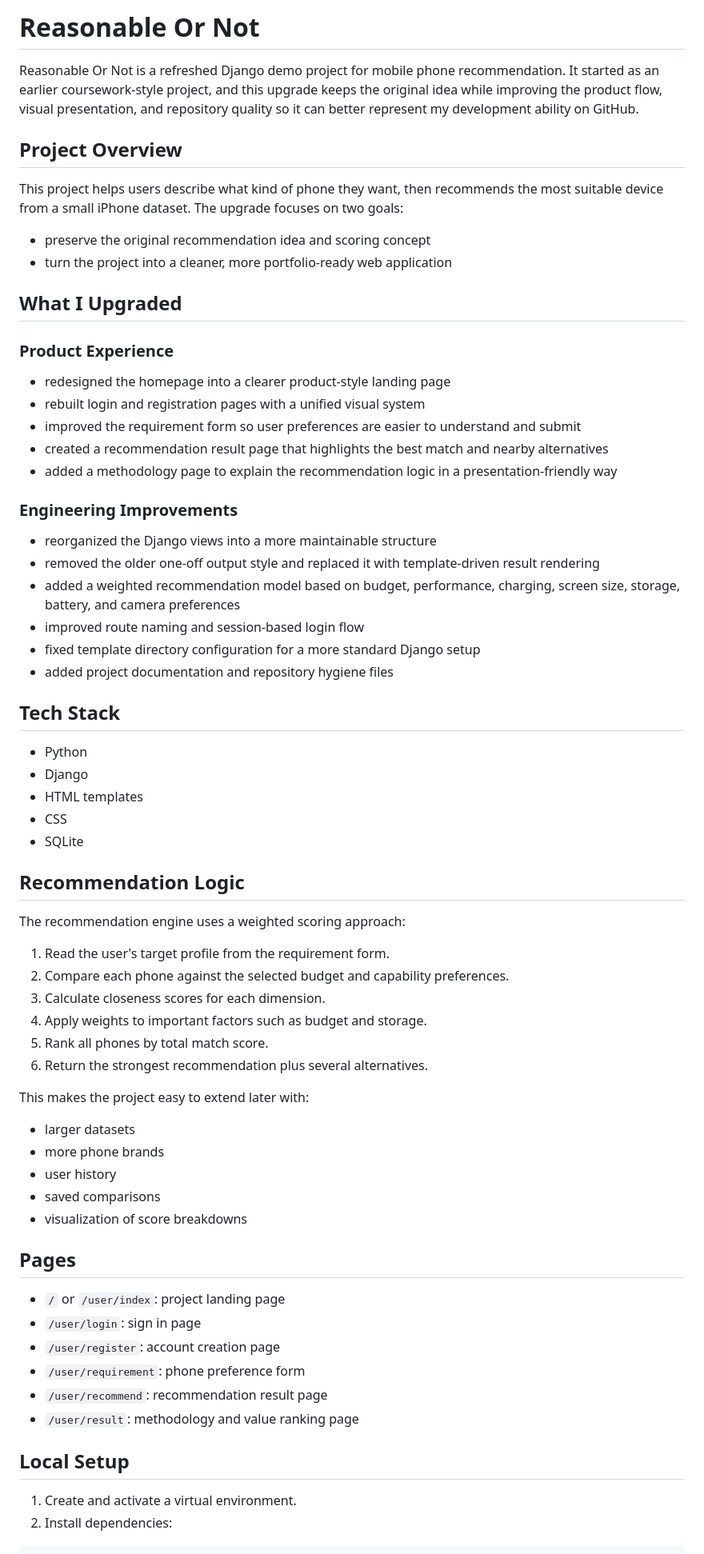
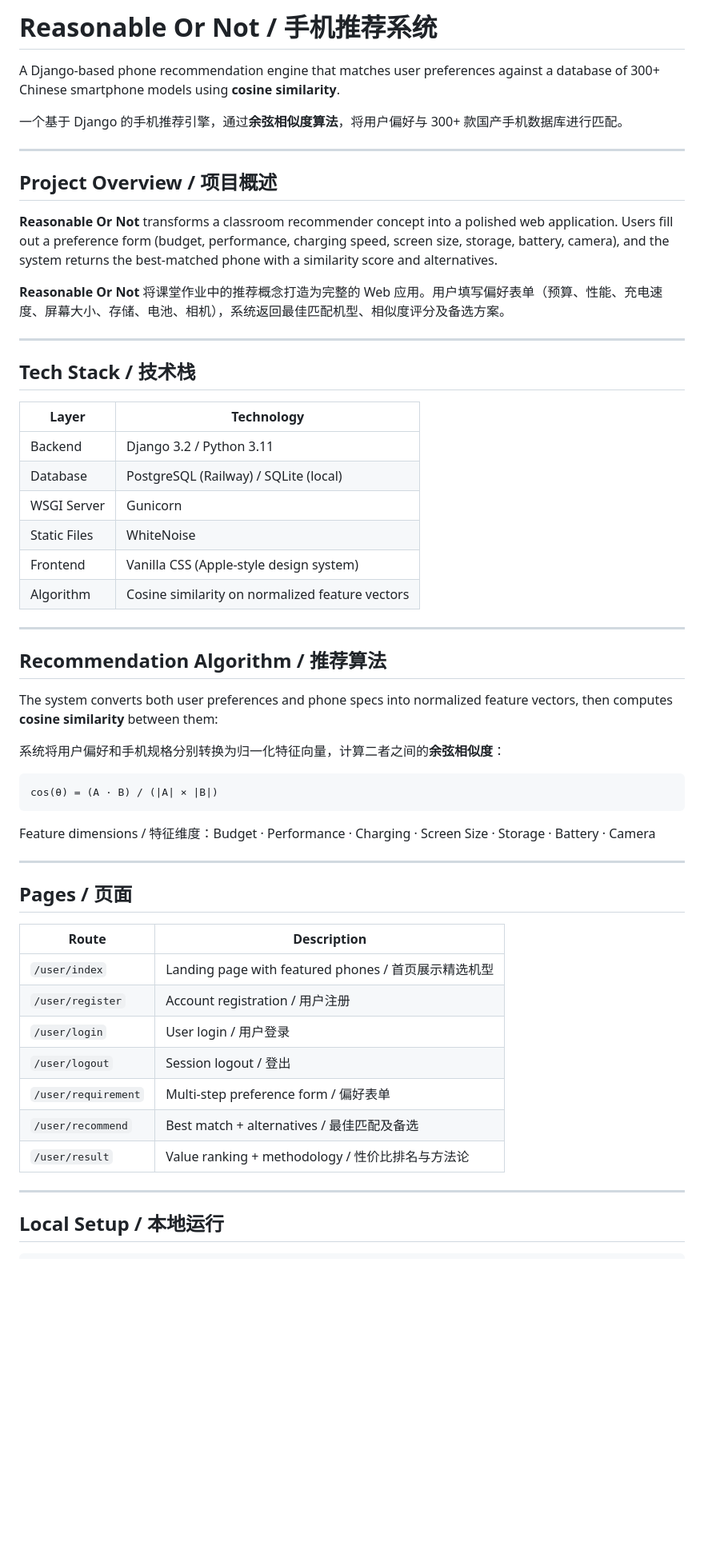
Before and after one commit to lennney/ReasonableOrNot, a Markdown page: README.md, the part around one of its changes. Shown at 80% size. GitHub-like rendering; blank space fills up the shorter version.

Commit message:
Add bilingual README (Chinese/English) with project overview and deployment guide

````diff
--- a/README.md
+++ b/README.md
@@ -1,72 +1,60 @@
-# Reasonable Or Not
+# Reasonable Or Not / 手机推荐系统
 
-Reasonable Or Not is a refreshed Django demo project for mobile phone recommendation. It started as an earlier coursework-style project, and this upgrade keeps the original idea while improving the product flow, visual presentation, and repository quality so it can better represent my development ability on GitHub.
+A Django-based phone recommendation engine that matches user preferences against a database of 300+ Chinese smartphone models using **cosine similarity**.
 
-## Project Overview
+一个基于 Django 的手机推荐引擎，通过**余弦相似度算法**，将用户偏好与 300+ 款国产手机数据库进行匹配。
 
-This project helps users describe what kind of phone they want, then recommends the most suitable device from a small iPhone dataset. The upgrade focuses on two goals:
+---
 
-- preserve the original recommendation idea and scoring concept
-- turn the project into a cleaner, more portfolio-ready web application
+## Project Overview / 项目概述
 
-## What I Upgraded
+**Reasonable Or Not** transforms a classroom recommender concept into a polished web application. Users fill out a preference form (budget, performance, charging speed, screen size, storage, battery, camera), and the system returns the best-matched phone with a similarity score and alternatives.
 
-### Product Experience
+**Reasonable Or Not** 将课堂作业中的推荐概念打造为完整的 Web 应用。用户填写偏好表单（预算、性能、充电速度、屏幕大小、存储、电池、相机），系统返回最佳匹配机型、相似度评分及备选方案。
 
-- redesigned the homepage into a clearer product-style landing page
-- rebuilt login and registration pages with a unified visual system
-- improved the requirement form so user preferences are easier to understand and submit
-- created a recommendation result page that highlights the best match and nearby alternatives
-- added a methodology page to explain the recommendation logic in a presentation-friendly way
+---
 
-### Engineering Improvements
+## Tech Stack / 技术栈
 
-- reorganized the Django views into a more maintainable structure
-- removed the older one-off output style and replaced it with template-driven result rendering
-- added a weighted recommendation model based on budget, performance, charging, screen size, storage, battery, and camera preferences
-- improved route naming and session-based login flow
-- fixed template directory configuration for a more standard Django setup
-- added project documentation and repository hygiene files
+| Layer | Technology |
+|-------|------------|
+| Backend | Django 3.2 / Python 3.11 |
+| Database | PostgreSQL (Railway) / SQLite (local) |
+| WSGI Server | Gunicorn |
+| Static Files | WhiteNoise |
+| Frontend | Vanilla CSS (Apple-style design system) |
+| Algorithm | Cosine similarity on normalized feature vectors |
 
-## Tech Stack
+---
 
-- Python
-- Django
-- HTML templates
-- CSS
-- SQLite
+## Recommendation Algorithm / 推荐算法
 
-## Recommendation Logic
+The system converts both user preferences and phone specs into normalized feature vectors, then computes **cosine similarity** between them:
 
-The recommendation engine uses a weighted scoring approach:
+系统将用户偏好和手机规格分别转换为归一化特征向量，计算二者之间的**余弦相似度**：
 
-1. Read the user's target profile from the requirement form.
-2. Compare each phone against the selected budget and capability preferences.
-3. Calculate closeness scores for each dimension.
-4. Apply weights to important factors such as budget and storage.
-5. Rank all phones by total match score.
-6. Return the strongest recommendation plus several alternatives.
+```
+cos(θ) = (A · B) / (|A| × |B|)
+```
 
-This makes the project easy to extend later with:
+Feature dimensions / 特征维度：Budget · Performance · Charging · Screen Size · Storage · Battery · Camera
 
-- larger datasets
-- more phone brands
-- user history
-- saved comparisons
-- visualization of score breakdowns
+---
 
-## Pages
+## Pages / 页面
 
-- `/` or `/user/index`: project landing page
-- `/user/login`: sign in page
-- `/user/register`: account creation page
-- `/user/requirement`: phone preference form
-- `/user/recommend`: recommendation result page
-- `/user/result`: methodology and value ranking page
+| Route | Description |
+|-------|-------------|
+| `/user/index` | Landing page with featured phones / 首页展示精选机型 |
+| `/user/register` | Account registration / 用户注册 |
+| `/user/login` | User login / 用户登录 |
+| `/user/logout` | Session logout / 登出 |
+| `/user/requirement` | Multi-step preference form / 偏好表单 |
+| `/user/recommend` | Best match + alternatives / 最佳匹配及备选 |
+| `/user/result` | Value ranking + methodology / 性价比排名与方法论 |
 
-## Local Setup
+---
 
-1. Create and activate a virtual environment.
-2. Install dependencies:
+## Local Setup / 本地运行
 
 ```bash
````
Also changed, not shown: other parts of README.md (+62 -24 lines).
